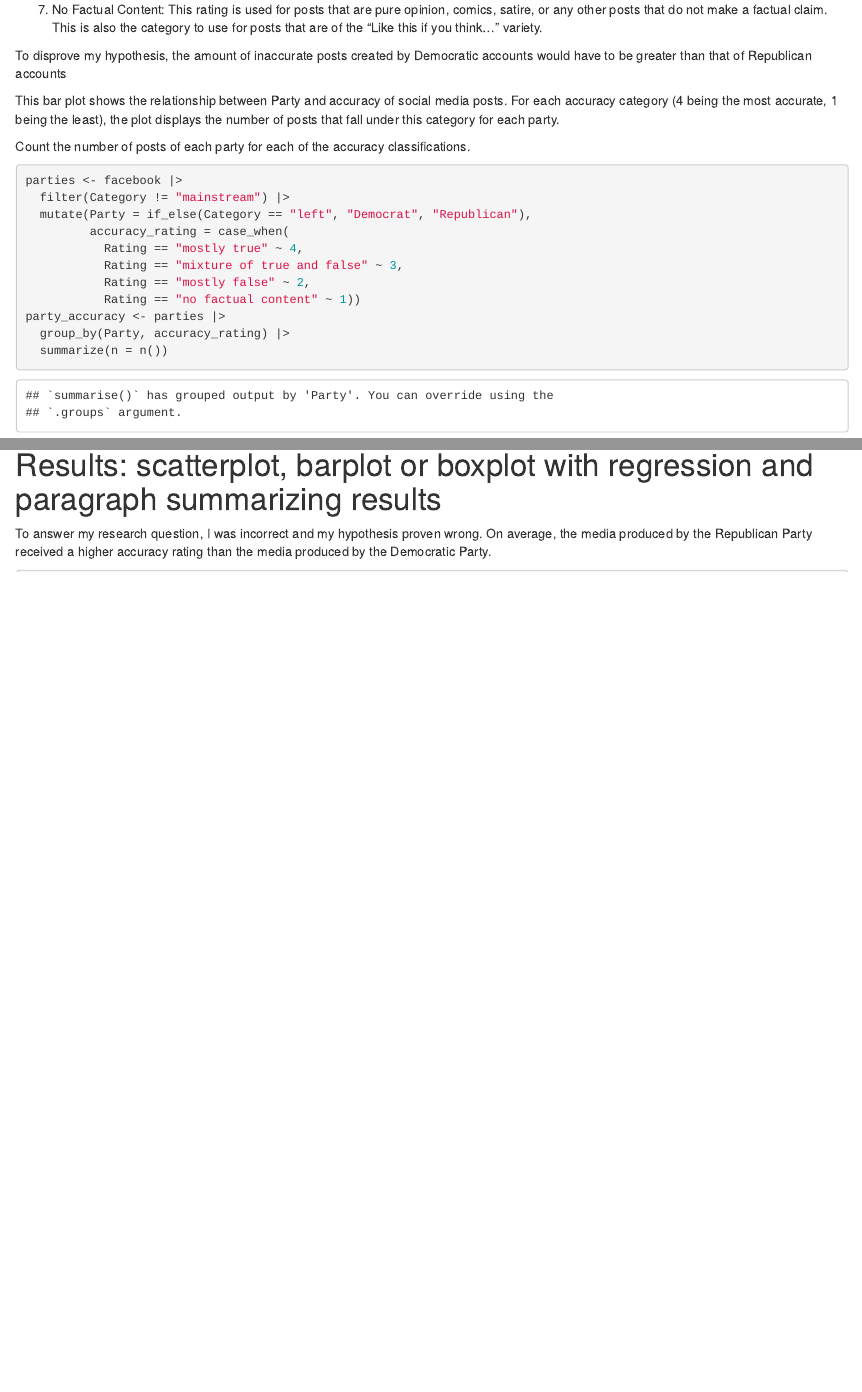
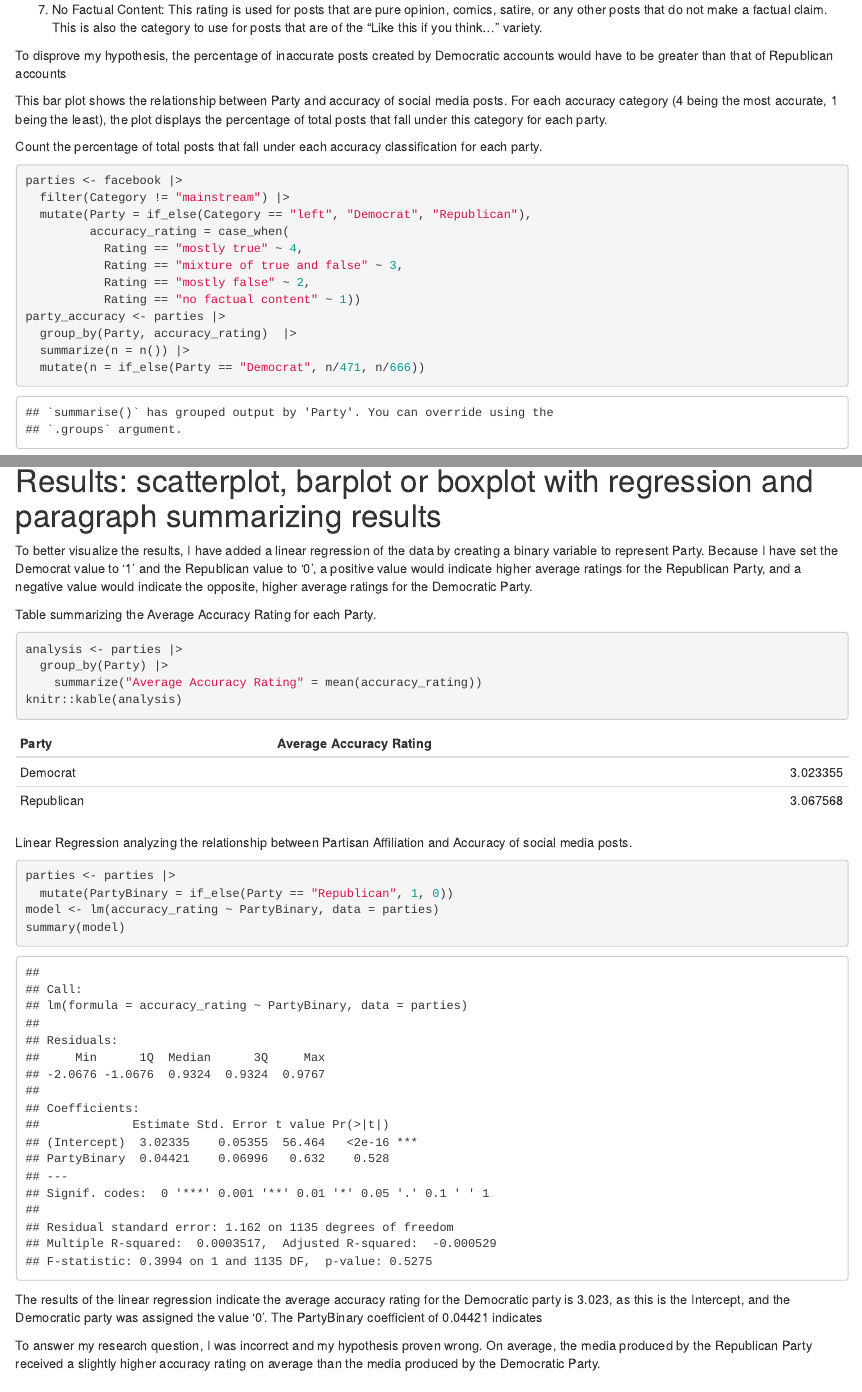
Before and after one commit to nataliethuente/ps270-final-project, an R Markdown document (index.Rmd): the page in a window 1100 px wide, from 1730 px down, and a second part further down, joined at a grey line. Rendered offline with R 4.5, knitr and Pandoc, with nearby package versions; drawn as R Markdown's standard HTML page in place of the format the file asks for.

Commit message:
12/10 Working on Linear Regression

````diff
--- a/index.Rmd
+++ b/index.Rmd
@@ -36,13 +36,13 @@ Truth Categories:
 (1) No Factual Content: This rating is used for posts that are pure opinion, comics, satire, or any other posts that do not make a factual claim. This is also the category to use for posts that are of the “Like this if you think…” variety.
 
 
-To disprove my hypothesis, the amount of inaccurate posts created by Democratic accounts would have to be greater than that of Republican accounts
+To disprove my hypothesis, the percentage of inaccurate posts created by Democratic accounts would have to be greater than that of Republican accounts
 
 
-This bar plot shows the relationship between Party and accuracy of social media posts. For each accuracy category (4 being the most accurate, 1 being the least), the plot displays the number of posts that fall under this category for each party.
+This bar plot shows the relationship between Party and accuracy of social media posts. For each accuracy category (4 being the most accurate, 1 being the least), the plot displays the percentage of total posts that fall under this category for each party.
 
 
-Count the number of posts of each party for each of the accuracy classifications.
+Count the percentage of total posts that fall under each accuracy classification for each party.
 
 ```{r}
 parties <- facebook |>
@@ -54,8 +54,9 @@ parties <- facebook |>
            Rating == "mostly false" ~ 2,
            Rating == "no factual content" ~ 1))
 party_accuracy <- parties |>
-  group_by(Party, accuracy_rating) |>
-  summarize(n = n())
+  group_by(Party, accuracy_rating)  |>
+  summarize(n = n()) |>
+  mutate(n = if_else(Party == "Democrat", n/471, n/666))
 party_accuracy
 ```
 
@@ -80,8 +81,10 @@ accuracy_plot
 
 # Results: scatterplot, barplot or boxplot with regression and paragraph summarizing results
 
+To better visualize the results, I have added a linear regression of the data by creating a binary variable to represent Party. Because I have set the Democrat value to '1' and the Republican value to '0', a positive value would indicate higher average ratings for the Republican Party, and a negative value would indicate the opposite, higher average ratings for the Democratic Party.
 
-To answer my research question, I was incorrect and my hypothesis proven wrong. On average, the media produced by the Republican Party received a higher accuracy rating than the media produced by the Democratic Party.
+
+Table summarizing the Average Accuracy Rating for each Party.
 
 ```{r}
 analysis <- parties |>
@@ -90,4 +93,17 @@ analysis <- parties |>
 knitr::kable(analysis)
 ```
 
+
+Linear Regression analyzing the relationship between Partisan Affiliation and Accuracy of social media posts.
+
+```{r}
+parties <- parties |>
+  mutate(PartyBinary = if_else(Party == "Republican", 1, 0))
+model <- lm(accuracy_rating ~ PartyBinary, data = parties)
+summary(model)
+```
+The results of the linear regression indicate the average accuracy rating for the Democratic party is 3.023, as this is the Intercept, and the Democratic party was assigned the value '0'. The PartyBinary coefficient of 0.04421 indicates
+
+To answer my research question, I was incorrect and my hypothesis proven wrong. On average, the media produced by the Republican Party received a slightly higher accuracy rating on average than the media produced by the Democratic Party.
+
 # Conclusion
````
Also changed, not shown: index.html, index.Rmd (4 more changed lines), 1 other file.
